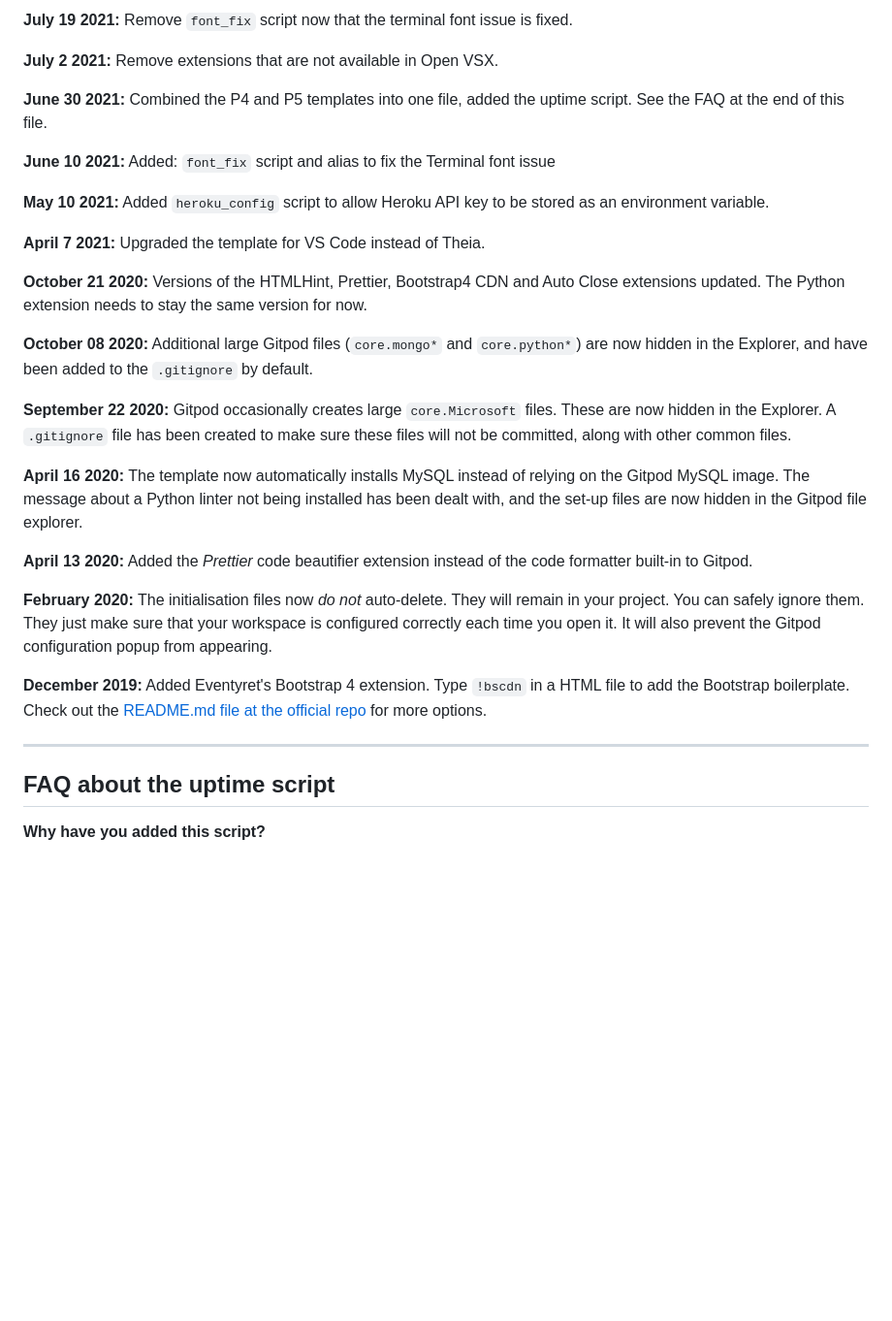
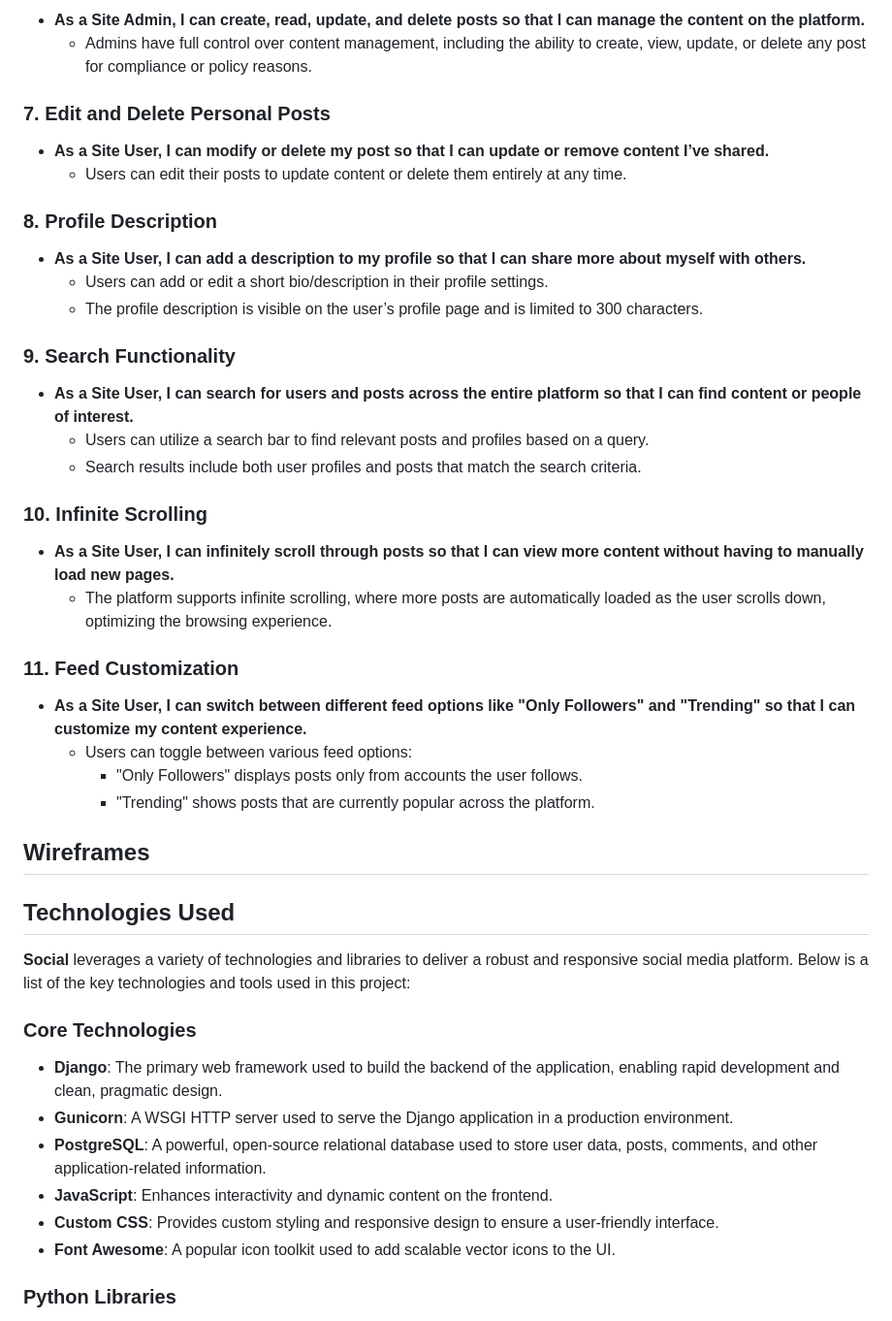
Before and after one commit to p-harting/djocial, a Markdown page: README.md, the part around the change printed below. Shown: that part at 97% size. Drawn GitHub-style; blank space fills up the shorter version.

```diff
--- a/README.md
+++ b/README.md
@@ -67,33 +68,49 @@ We continually tweak and adjust this template to help give you the best experien
 
-**July 19 2021:** Remove `font_fix` script now that the terminal font issue is fixed.
+-   **As a Site Admin, I can create, read, update, and delete posts so that I can manage the content on the platform.**
+    -   Admins have full control over content management, including the ability to create, view, update, or delete any post for compliance or policy reasons.
 
-**July 2 2021:** Remove extensions that are not available in Open VSX.
+### 7. Edit and Delete Personal Posts
 
-**June 30 2021:** Combined the P4 and P5 templates into one file, added the uptime script. See the FAQ at the end of this file.
+-   **As a Site User, I can modify or delete my post so that I can update or remove content I’ve shared.**
+    -   Users can edit their posts to update content or delete them entirely at any time.
 
-**June 10 2021:** Added: `font_fix` script and alias to fix the Terminal font issue
+### 8. Profile Description
 
-**May 10 2021:** Added `heroku_config` script to allow Heroku API key to be stored as an environment variable.
+-   **As a Site User, I can add a description to my profile so that I can share more about myself with others.**
+    -   Users can add or edit a short bio/description in their profile settings.
+    -   The profile description is visible on the user’s profile page and is limited to 300 characters.
 
-**April 7 2021:** Upgraded the template for VS Code instead of Theia.
+### 9. Search Functionality
 
-**October 21 2020:** Versions of the HTMLHint, Prettier, Bootstrap4 CDN and Auto Close extensions updated. The Python extension needs to stay the same version for now.
+-   **As a Site User, I can search for users and posts across the entire platform so that I can find content or people of interest.**
+    -   Users can utilize a search bar to find relevant posts and profiles based on a query.
+    -   Search results include both user profiles and posts that match the search criteria.
 
-**October 08 2020:** Additional large Gitpod files (`core.mongo*` and `core.python*`) are now hidden in the Explorer, and have been added to the `.gitignore` by default.
+### 10. Infinite Scrolling
 
-**September 22 2020:** Gitpod occasionally creates large `core.Microsoft` files. These are now hidden in the Explorer. A `.gitignore` file has been created to make sure these files will not be committed, along with other common files.
+-   **As a Site User, I can infinitely scroll through posts so that I can view more content without having to manually load new pages.**
+    -   The platform supports infinite scrolling, where more posts are automatically loaded as the user scrolls down, optimizing the browsing experience.
 
-**April 16 2020:** The template now automatically installs MySQL instead of relying on the Gitpod MySQL image. The message about a Python linter not being installed has been dealt with, and the set-up files are now hidden in the Gitpod file explorer.
+### 11. Feed Customization
 
-**April 13 2020:** Added the _Prettier_ code beautifier extension instead of the code formatter built-in to Gitpod.
+-   **As a Site User, I can switch between different feed options like "Only Followers" and "Trending" so that I can customize my content experience.**
+    -   Users can toggle between various feed options:
+        -   "Only Followers" displays posts only from accounts the user follows.
+        -   "Trending" shows posts that are currently popular across the platform.
 
-**February 2020:** The initialisation files now _do not_ auto-delete. They will remain in your project. You can safely ignore them. They just make sure that your workspace is configured correctly each time you open it. It will also prevent the Gitpod configuration popup from appearing.
+ ## Wireframes
+ ## Technologies Used
 
-**December 2019:** Added Eventyret's Bootstrap 4 extension. Type `!bscdn` in a HTML file to add the Bootstrap boilerplate. Check out the <a href="https://github.com/Eventyret/vscode-bcdn" target="_blank">README.md file at the official repo</a> for more options.
+**Social** leverages a variety of technologies and libraries to deliver a robust and responsive social media platform. Below is a list of the key technologies and tools used in this project:
 
-------
+### Core Technologies
 
-## FAQ about the uptime script
+-   **Django**: The primary web framework used to build the backend of the application, enabling rapid development and clean, pragmatic design.
+-   **Gunicorn**: A WSGI HTTP server used to serve the Django application in a production environment.
+-   **PostgreSQL**: A powerful, open-source relational database used to store user data, posts, comments, and other application-related information.
+-   **JavaScript**: Enhances interactivity and dynamic content on the frontend.
+-   **Custom CSS**: Provides custom styling and responsive design to ensure a user-friendly interface.
+-   **Font Awesome**: A popular icon toolkit used to add scalable vector icons to the UI.
 
-**Why have you added this script?**
+### Python Libraries
 
```
Also changed, not shown: other parts of README.md (+91 -59 lines).
